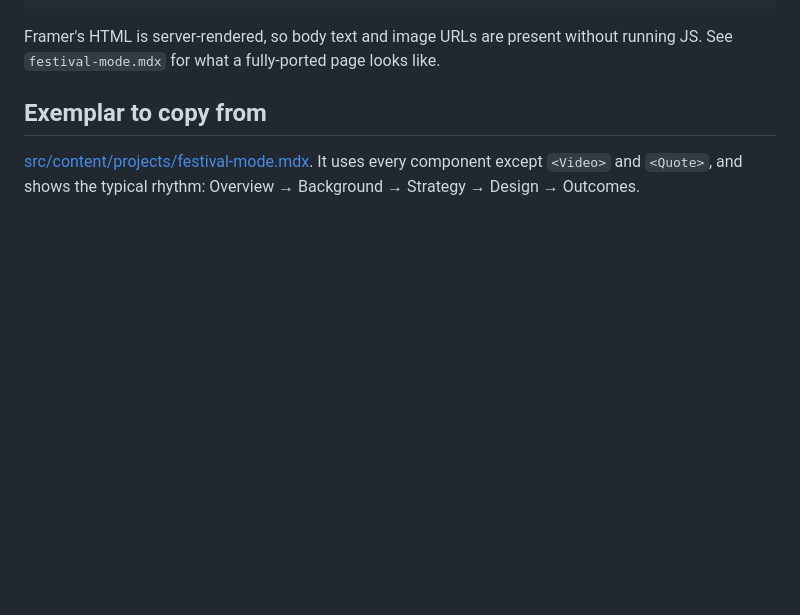
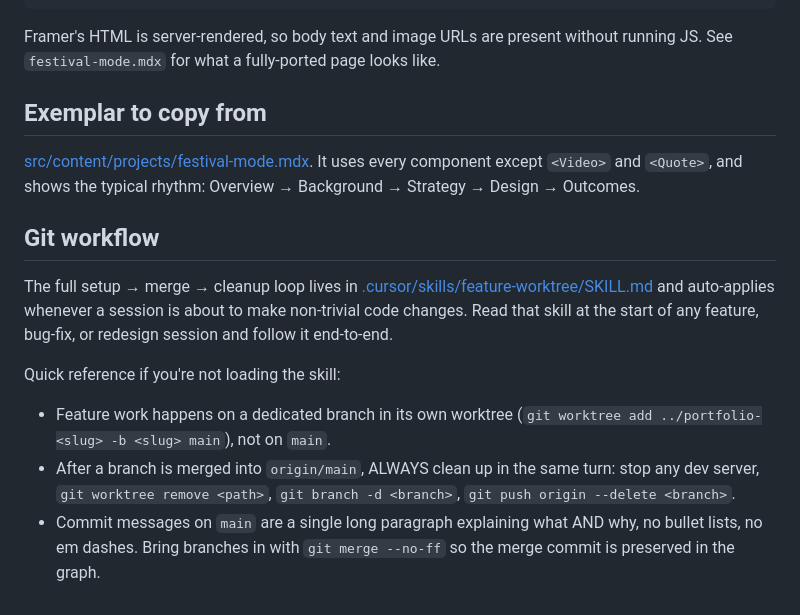
Before and after one commit to juliaxtang/portfolio, a Markdown page: CLAUDE.md, the part around the change. GitHub-like rendering; blank space fills up the shorter version.

Commit message:
Add a project-level Cursor skill that codifies Julia's standing pattern of doing every meaningful change inside a dedicated git worktree under /Users/jtang7/portfolio-<slug>/, branched from main, merged back via a --no-ff merge commit, and cleaned up (worktree removed, local + remote branch deleted) the same agent turn the merge happens. The skill auto-invokes on intent — bug fixes, feature work, redesigns, refactors, batched bug lists, or any explicit "create a worktree" — and explicitly skips read-only questions, planning chats, and one-line doc tweaks where branching would add more friction than it removes. It owns the full setup → dev server → commit → push → merge → cleanup loop end-to-end, including the sandbox-specific gotcha where git worktree remove can fail with a permission error but the underlying deregistration still succeeds (rm -rf the leftover directory and continue). The CLAUDE.md git-workflow section is rewritten to point at the skill as the canonical entry point, with a quick-reference recap kept inline so future agent sessions still inherit the rules even if they don't load the skill file.
Co-authored-by: Cursor <cursoragent@cursor.com>

```diff
--- a/CLAUDE.md
+++ b/CLAUDE.md
@@ -142,3 +142,22 @@ looks like.
 [src/content/projects/festival-mode.mdx](src/content/projects/festival-mode.mdx).
 It uses every component except `<Video>` and `<Quote>`, and shows the
 typical rhythm: Overview → Background → Strategy → Design → Outcomes.
+
+## Git workflow
+
+The full setup → merge → cleanup loop lives in
+[.cursor/skills/feature-worktree/SKILL.md](.cursor/skills/feature-worktree/SKILL.md)
+and auto-applies whenever a session is about to make non-trivial code
+changes. Read that skill at the start of any feature, bug-fix, or
+redesign session and follow it end-to-end.
+
+Quick reference if you're not loading the skill:
+
+- Feature work happens on a dedicated branch in its own worktree
+  (`git worktree add ../portfolio-<slug> -b <slug> main`), not on `main`.
+- After a branch is merged into `origin/main`, ALWAYS clean up in the
+  same turn: stop any dev server, `git worktree remove <path>`,
+  `git branch -d <branch>`, `git push origin --delete <branch>`.
+- Commit messages on `main` are a single long paragraph explaining what
+  AND why, no bullet lists, no em dashes. Bring branches in with
+  `git merge --no-ff` so the merge commit is preserved in the graph.
```
Also changed, not shown: 1 other file.
